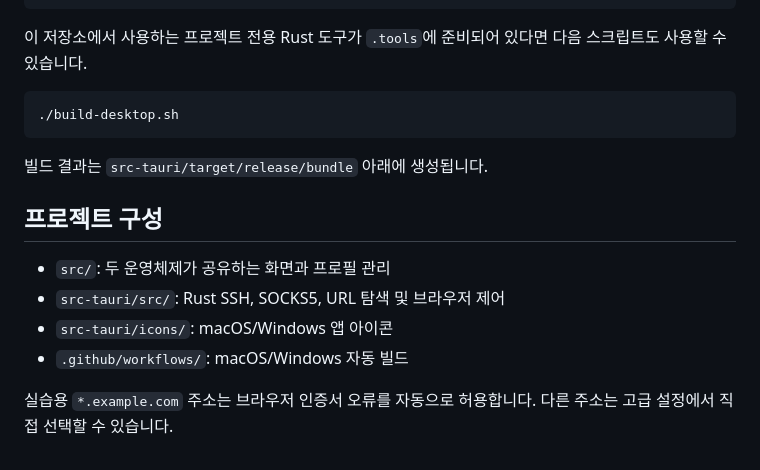
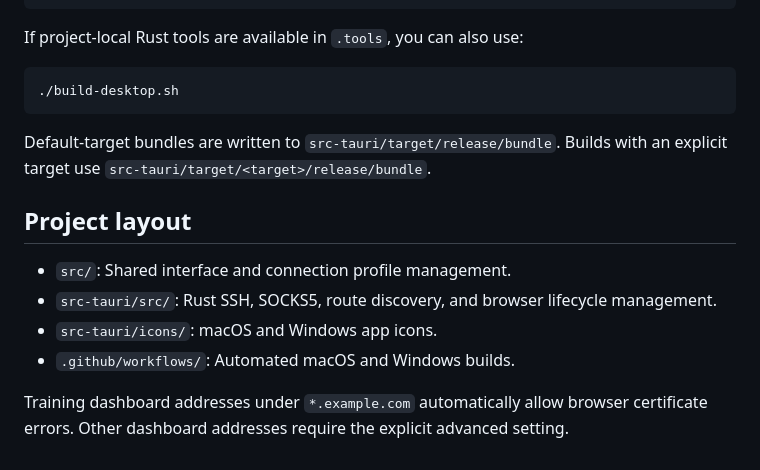
Before and after one commit to myoh0623/openocp, a Markdown page: README.md, the part around one of its changes. Rendered like a GitHub page.

Commit message:
Translate the main README into English

````diff
--- a/README.md
+++ b/README.md
@@ -56,19 +59,19 @@ npm install
 npm run tauri build
 ```
 
-이 저장소에서 사용하는 프로젝트 전용 Rust 도구가 `.tools`에 준비되어 있다면 다음 스크립트도 사용할 수 있습니다.
+If project-local Rust tools are available in `.tools`, you can also use:
 
 ```bash
 ./build-desktop.sh
 ```
 
-빌드 결과는 `src-tauri/target/release/bundle` 아래에 생성됩니다.
+Default-target bundles are written to `src-tauri/target/release/bundle`. Builds with an explicit target use `src-tauri/target/<target>/release/bundle`.
 
-## 프로젝트 구성
+## Project layout
 
-- `src/`: 두 운영체제가 공유하는 화면과 프로필 관리
-- `src-tauri/src/`: Rust SSH, SOCKS5, URL 탐색 및 브라우저 제어
-- `src-tauri/icons/`: macOS/Windows 앱 아이콘
-- `.github/workflows/`: macOS/Windows 자동 빌드
+- `src/`: Shared interface and connection profile management.
+- `src-tauri/src/`: Rust SSH, SOCKS5, route discovery, and browser lifecycle management.
+- `src-tauri/icons/`: macOS and Windows app icons.
+- `.github/workflows/`: Automated macOS and Windows builds.
 
-실습용 `*.example.com` 주소는 브라우저 인증서 오류를 자동으로 허용합니다. 다른 주소는 고급 설정에서 직접 선택할 수 있습니다.
+Training dashboard addresses under `*.example.com` automatically allow browser certificate errors. Other dashboard addresses require the explicit advanced setting.
````
Also changed, not shown: other parts of README.md (+39 -36 lines).
